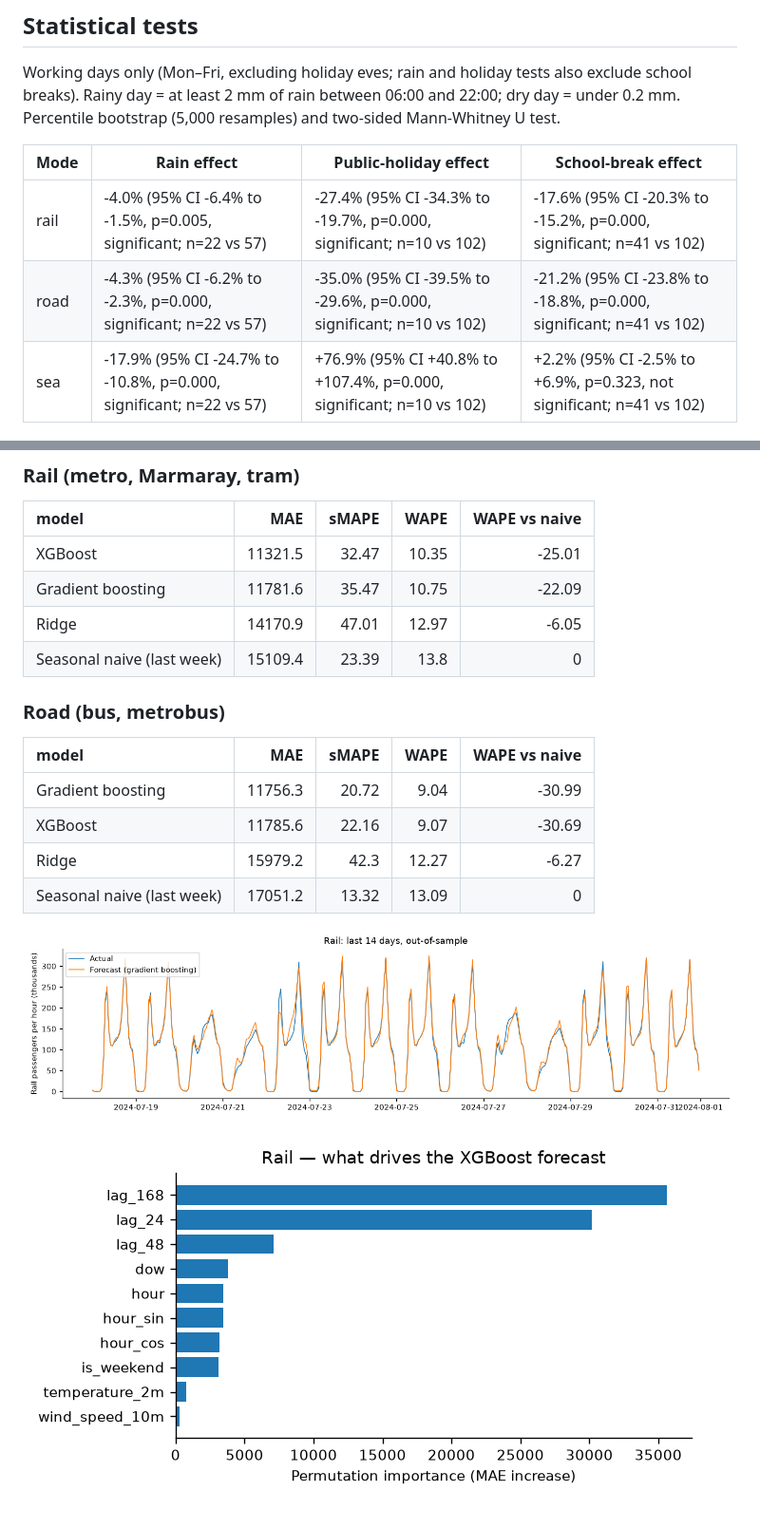
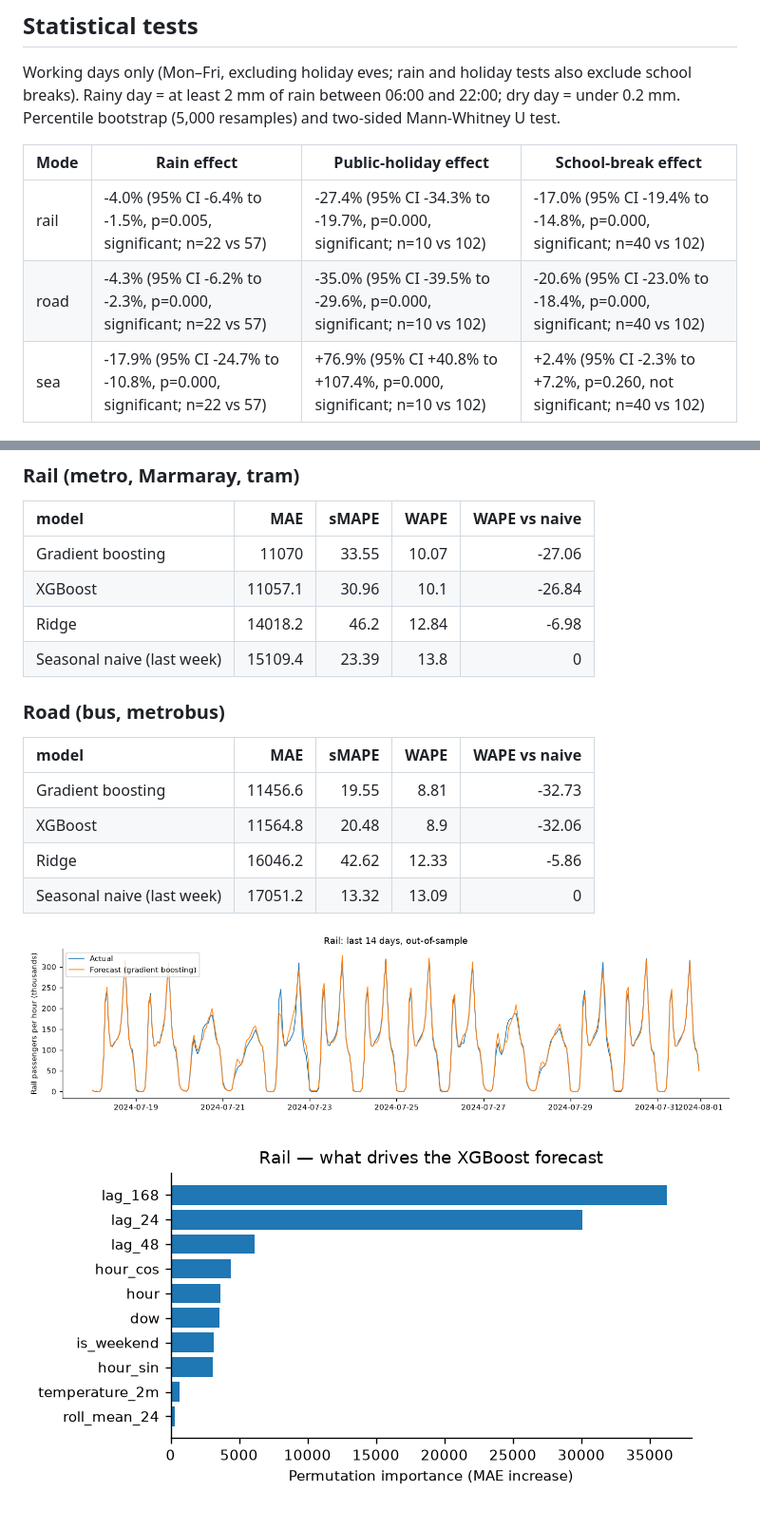
Before and after one commit to yagmurtncr/istanbul-transit-demand, a Markdown page: reports/results.md, 2 parts joined by grey strips. Shown at 95% size. Drawn GitHub-style; pictures changed too: reports/figures/forecast_rail.png, reports/figures/importance_rail.png.

Commit message:
Update analysis reports [skip ci]

```diff
--- a/reports/results.md
+++ b/reports/results.md
@@ -15,9 +15,9 @@ Working days only (Mon–Fri, excluding holiday eves; rain and holiday tests als
 
 | Mode | Rain effect | Public-holiday effect | School-break effect |
 |---|---|---|---|
-| rail | -4.0% (95% CI -6.4% to -1.5%, p=0.005, significant; n=22 vs 57) | -27.4% (95% CI -34.3% to -19.7%, p=0.000, significant; n=10 vs 102) | -17.6% (95% CI -20.3% to -15.2%, p=0.000, significant; n=41 vs 102) |
-| road | -4.3% (95% CI -6.2% to -2.3%, p=0.000, significant; n=22 vs 57) | -35.0% (95% CI -39.5% to -29.6%, p=0.000, significant; n=10 vs 102) | -21.2% (95% CI -23.8% to -18.8%, p=0.000, significant; n=41 vs 102) |
-| sea | -17.9% (95% CI -24.7% to -10.8%, p=0.000, significant; n=22 vs 57) | +76.9% (95% CI +40.8% to +107.4%, p=0.000, significant; n=10 vs 102) | +2.2% (95% CI -2.5% to +6.9%, p=0.323, not significant; n=41 vs 102) |
+| rail | -4.0% (95% CI -6.4% to -1.5%, p=0.005, significant; n=22 vs 57) | -27.4% (95% CI -34.3% to -19.7%, p=0.000, significant; n=10 vs 102) | -17.0% (95% CI -19.4% to -14.8%, p=0.000, significant; n=40 vs 102) |
+| road | -4.3% (95% CI -6.2% to -2.3%, p=0.000, significant; n=22 vs 57) | -35.0% (95% CI -39.5% to -29.6%, p=0.000, significant; n=10 vs 102) | -20.6% (95% CI -23.0% to -18.4%, p=0.000, significant; n=40 vs 102) |
+| sea | -17.9% (95% CI -24.7% to -10.8%, p=0.000, significant; n=22 vs 57) | +76.9% (95% CI +40.8% to +107.4%, p=0.000, significant; n=10 vs 102) | +2.4% (95% CI -2.3% to +7.2%, p=0.260, not significant; n=40 vs 102) |
 
 ![Effects](figures/effects.png)
 
@@ -29,18 +29,18 @@ Expanding-window walk-forward validation, 4 folds × 14 days. All lag features e
 
 | model                      |     MAE |   sMAPE |   WAPE |   WAPE vs naive |
 |:---------------------------|--------:|--------:|-------:|----------------:|
-| XGBoost                    | 11321.5 |   32.47 |  10.35 |          -25.01 |
-| Gradient boosting          | 11781.6 |   35.47 |  10.75 |          -22.09 |
-| Ridge                      | 14170.9 |   47.01 |  12.97 |           -6.05 |
+| Gradient boosting          | 11070   |   33.55 |  10.07 |          -27.06 |
+| XGBoost                    | 11057.1 |   30.96 |  10.1  |          -26.84 |
+| Ridge                      | 14018.2 |   46.2  |  12.84 |           -6.98 |
 | Seasonal naive (last week) | 15109.4 |   23.39 |  13.8  |            0    |
 
 ### Road (bus, metrobus)
 
 | model                      |     MAE |   sMAPE |   WAPE |   WAPE vs naive |
 |:---------------------------|--------:|--------:|-------:|----------------:|
-| Gradient boosting          | 11756.3 |   20.72 |   9.04 |          -30.99 |
-| XGBoost                    | 11785.6 |   22.16 |   9.07 |          -30.69 |
-| Ridge                      | 15979.2 |   42.3  |  12.27 |           -6.27 |
+| Gradient boosting          | 11456.6 |   19.55 |   8.81 |          -32.73 |
+| XGBoost                    | 11564.8 |   20.48 |   8.9  |          -32.06 |
+| Ridge                      | 16046.2 |   42.62 |  12.33 |           -5.86 |
 | Seasonal naive (last week) | 17051.2 |   13.32 |  13.09 |            0    |
 
 ![Forecast](figures/forecast_rail.png)
```
Also changed, not shown: reports/figures/effects.png.
